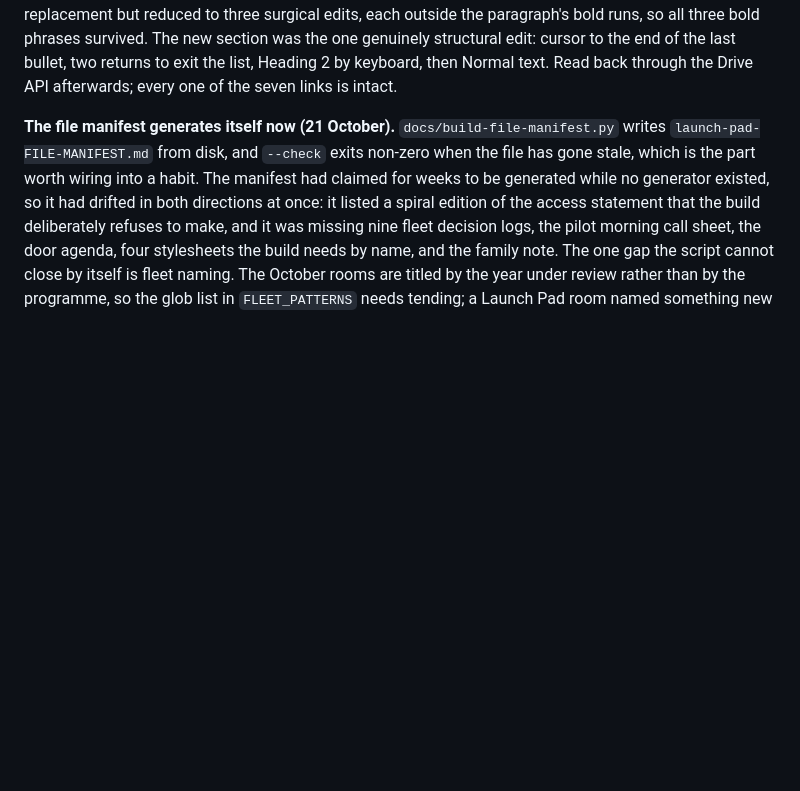
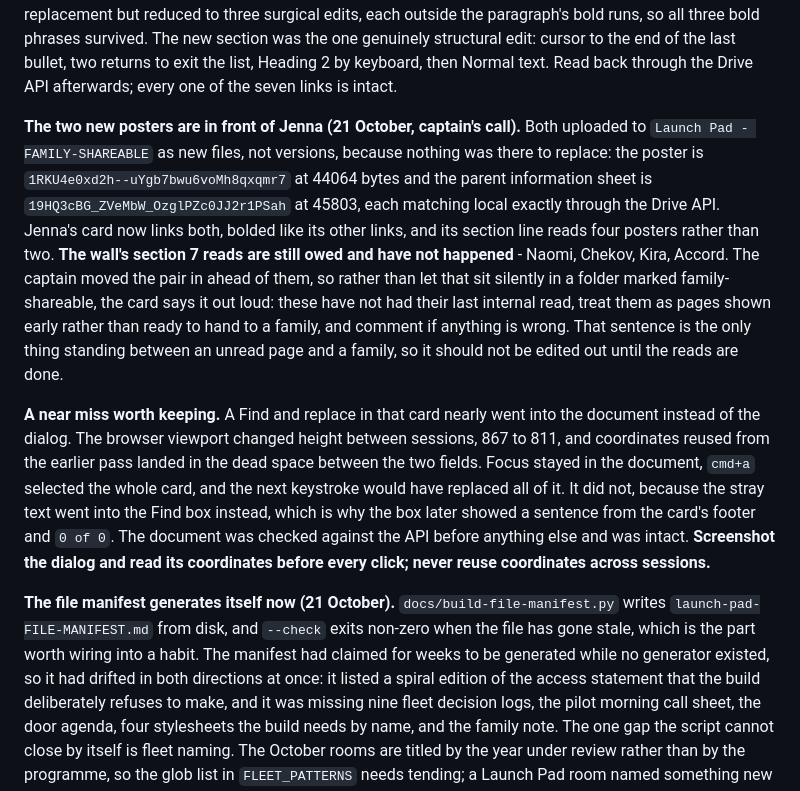
Before and after one commit to Vibrant-Life-208/vibrant-life-compass, a Markdown page: docs/launch-pad-STATUS-AND-HANDOFF.md, the part around the change. Rendered like a GitHub page; blank space fills up the shorter version.

Commit message:
The two new posters go to Jenna, with the owed reads named on the page
Captain's call, and the gate is not pretended away. Both posters are now in
the FAMILY-SHAREABLE folder as new files, since there was nothing there to
replace: the poster is 1RKU4e0xd2h--uYgb7bwu6voMh8qxqmr7 at 44064 bytes and
the parent information sheet is 19HQ3cBG_ZVeMbW_OzglPZc0JJ2r1PSah at 45803,
each verified against local through the Drive API. Jenna's card links both,
bolded like its other links, and its section line now says four posters
rather than two.

The wall's section 7 reads have still not happened. Rather than let two
unread pages sit quietly in a folder whose name says family-shareable, the
card says it where the only person who could hand them to a family will read
it: these have not had their last internal read, treat them as pages shown
early rather than ready to hand over, comment if anything is wrong. That
sentence is the whole of what stands between an unread page and a family, so
it should not come out until the reads are done.

Also recorded: a near miss. A find-and-replace in that card nearly went into
the document instead of the dialog, because the browser viewport changed
height between sessions and coordinates reused from the earlier pass landed
between the two fields. Focus stayed in the document and cmd+a selected the
whole card. The next keystroke would have replaced all of it. It did not,
because the text went into the Find box instead. The document was checked
against the API before anything else was done and was intact. Screenshot the
dialog and read its coordinates before every click; never carry coordinates
across sessions.

Co-Authored-By: Claude Opus 5 (1M context) <noreply@anthropic.com>

```diff
--- a/docs/launch-pad-STATUS-AND-HANDOFF.md
+++ b/docs/launch-pad-STATUS-AND-HANDOFF.md
@@ -57,6 +57,10 @@ Two further rendering limits, found by reading the created Docs back: a link ins
 **The three surviving family pieces, corrected again 21 October.** A line-by-line read of the files the card still links found two defects the 20 October age sweep was not looking for. The **Star Map** printed `[ LEARN MORE: CONTACT / QR ]`, a bracketed placeholder, in its footer; it now reads "OPENS AUGUST 2027". The **overview one-pager** carried three "Ends with" lines promising who a learner would become ("the confidence of knowing", "a public talk that makes a room care", "the capacity to make a hard call from principle") plus a June date; the lines now name what the learner does, and the date reads October 2026. Both rebuilt with headless Chrome, the renderer the originals used, and both verified clean on ages, brackets, "formation" and the outcome-word set. **Both went up as new versions the same afternoon** through the Chrome Manage-versions path, verified afterwards through the Drive API: `1wa24_CIuXW5bXA8B-7rKUYHhyjGQC4kn` now reads 725097 bytes and `1Spumxg3Ph_ThKxO1t1EJ75b1xe5MfS0H` reads 399819, each matching its local counterpart exactly, both IDs and both parents unchanged, so every link in Jenna's card survived. Each file now carries three versions in its history. The lesson is the same one the letter-spacing miss taught: a sweep finds what it is looking for and stops. Neither defect was a wall item, so nothing was watching for them.
 
 **Jenna's card now matches the files (21 October).** Three surgical edits went into the live Doc through the Docs editor in the browser, not through a connector, which still does not exist in this chat: the "are being rewritten" clause came out, a paragraph describing the finished pair went in after it, and the rebuild sentence now covers both passes and names what the second one caught. Two went in through Find and replace, each reporting one match and one replacement; the new paragraph was typed at the end of the paragraph above it. Read back through the Drive API afterwards: all three poster links and the doc ID are unchanged. The last two owed passages went in the same afternoon, so **Jenna's card is now fully current and nothing on it is owed.** The calendar section covers all three years, with the Forge and Helm first days and the two New Year collisions named, and a new *What each year asks of me* section sits between the books and the posters, carrying the guide's shape year by year. The calendar pass looked like a section replacement but reduced to three surgical edits, each outside the paragraph's bold runs, so all three bold phrases survived. The new section was the one genuinely structural edit: cursor to the end of the last bullet, two returns to exit the list, Heading 2 by keyboard, then Normal text. Read back through the Drive API afterwards; every one of the seven links is intact.
+
+**The two new posters are in front of Jenna (21 October, captain's call).** Both uploaded to `Launch Pad - FAMILY-SHAREABLE` as new files, not versions, because nothing was there to replace: the poster is `1RKU4e0xd2h--uYgb7bwu6voMh8qxqmr7` at 44064 bytes and the parent information sheet is `19HQ3cBG_ZVeMbW_OzglPZc0JJ2r1PSah` at 45803, each matching local exactly through the Drive API. Jenna's card now links both, bolded like its other links, and its section line reads four posters rather than two. **The wall's section 7 reads are still owed and have not happened** - Naomi, Chekov, Kira, Accord. The captain moved the pair in ahead of them, so rather than let that sit silently in a folder marked family-shareable, the card says it out loud: these have not had their last internal read, treat them as pages shown early rather than ready to hand to a family, and comment if anything is wrong. That sentence is the only thing standing between an unread page and a family, so it should not be edited out until the reads are done.
+
+**A near miss worth keeping.** A Find and replace in that card nearly went into the document instead of the dialog. The browser viewport changed height between sessions, 867 to 811, and coordinates reused from the earlier pass landed in the dead space between the two fields. Focus stayed in the document, `cmd+a` selected the whole card, and the next keystroke would have replaced all of it. It did not, because the stray text went into the Find box instead, which is why the box later showed a sentence from the card's footer and `0 of 0`. The document was checked against the API before anything else and was intact. **Screenshot the dialog and read its coordinates before every click; never reuse coordinates across sessions.**
 
 **The file manifest generates itself now (21 October).** `docs/build-file-manifest.py` writes `launch-pad-FILE-MANIFEST.md` from disk, and `--check` exits non-zero when the file has gone stale, which is the part worth wiring into a habit. The manifest had claimed for weeks to be generated while no generator existed, so it had drifted in both directions at once: it listed a spiral edition of the access statement that the build deliberately refuses to make, and it was missing nine fleet decision logs, the pilot morning call sheet, the door agenda, four stylesheets the build needs by name, and the family note. The one gap the script cannot close by itself is fleet naming. The October rooms are titled by the year under review rather than by the programme, so the glob list in `FLEET_PATTERNS` needs tending; a Launch Pad room named something new goes missing silently, and that is the only drift `--check` cannot see.
 
```
